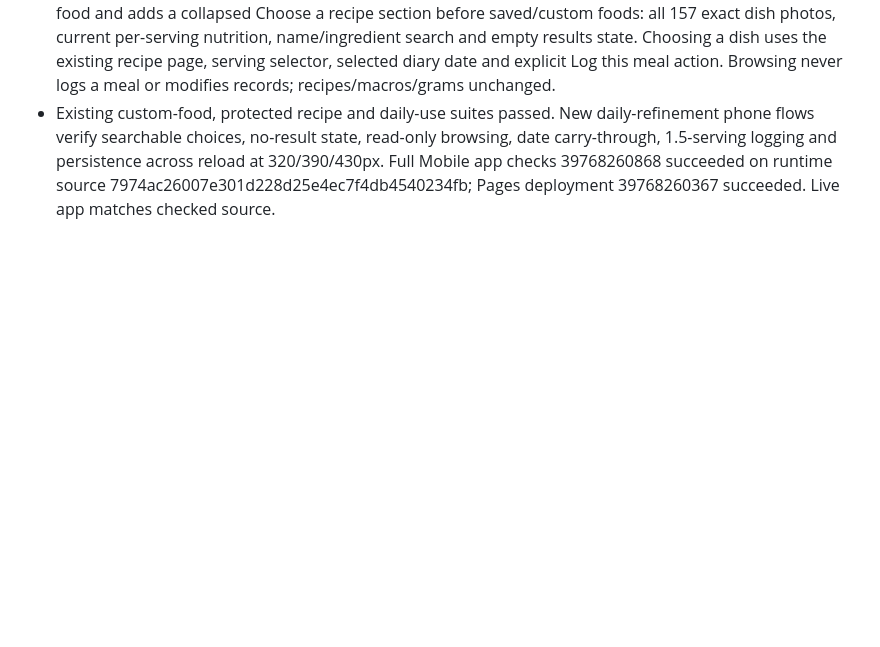
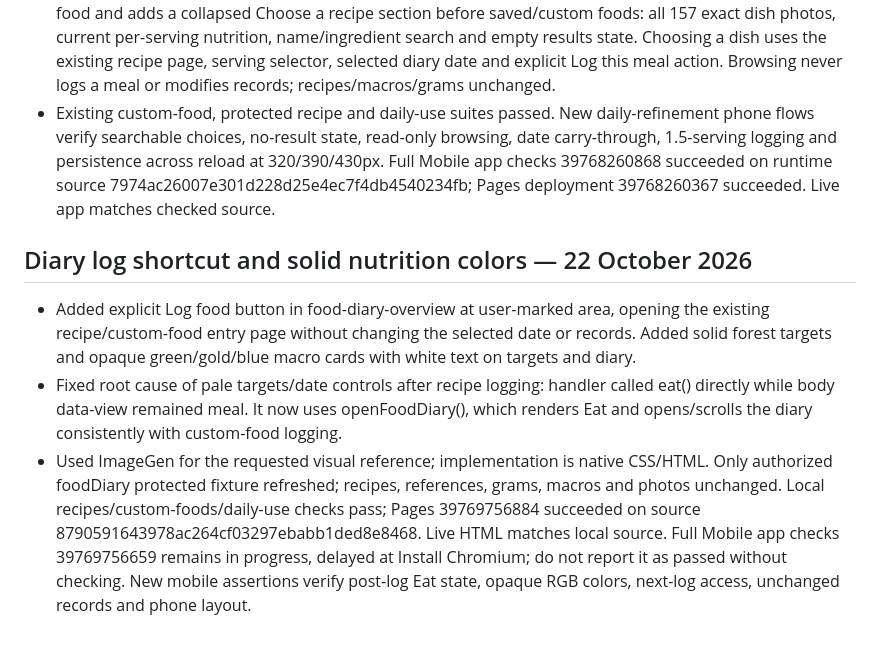
Before and after one commit to reimerskasper-creator/Ezpz-trainer, a Markdown page: PROJECT_STATUS.md, the part around the change. GitHub-like rendering; blank space fills up the shorter version.

Commit message:
Record published diary shortcut and pending browser infrastructure check

```diff
--- a/PROJECT_STATUS.md
+++ b/PROJECT_STATUS.md
@@ -496,3 +496,8 @@ User approved all ten review recommendations plus the two smaller fixes. Continu
 ## Recipe selection from food logging — 22 October 2026
 - User requested built-in recipes directly from the custom-food logging entry point. Page now says Log your food and adds a collapsed Choose a recipe section before saved/custom foods: all 157 exact dish photos, current per-serving nutrition, name/ingredient search and empty results state. Choosing a dish uses the existing recipe page, serving selector, selected diary date and explicit Log this meal action. Browsing never logs a meal or modifies records; recipes/macros/grams unchanged.
 - Existing custom-food, protected recipe and daily-use suites passed. New daily-refinement phone flows verify searchable choices, no-result state, read-only browsing, date carry-through, 1.5-serving logging and persistence across reload at 320/390/430px. Full Mobile app checks 39768260868 succeeded on runtime source 7974ac26007e301d228d25e4ec7f4db4540234fb; Pages deployment 39768260367 succeeded. Live app matches checked source.
+
+## Diary log shortcut and solid nutrition colors — 22 October 2026
+- Added explicit Log food button in food-diary-overview at user-marked area, opening the existing recipe/custom-food entry page without changing the selected date or records. Added solid forest targets and opaque green/gold/blue macro cards with white text on targets and diary.
+- Fixed root cause of pale targets/date controls after recipe logging: handler called eat() directly while body data-view remained meal. It now uses openFoodDiary(), which renders Eat and opens/scrolls the diary consistently with custom-food logging.
+- Used ImageGen for the requested visual reference; implementation is native CSS/HTML. Only authorized foodDiary protected fixture refreshed; recipes, references, grams, macros and photos unchanged. Local recipes/custom-foods/daily-use checks pass; Pages 39769756884 succeeded on source 8790591643978ac264cf03297ebabb1ded8e8468. Live HTML matches local source. Full Mobile app checks 39769756659 remains in progress, delayed at Install Chromium; do not report it as passed without checking. New mobile assertions verify post-log Eat state, opaque RGB colors, next-log access, unchanged records and phone layout.
```
